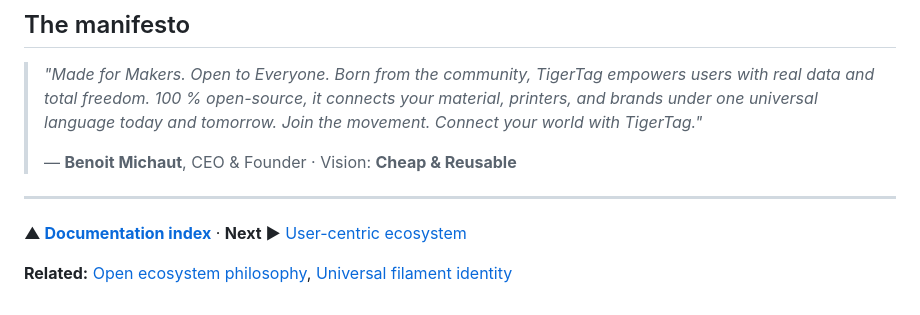
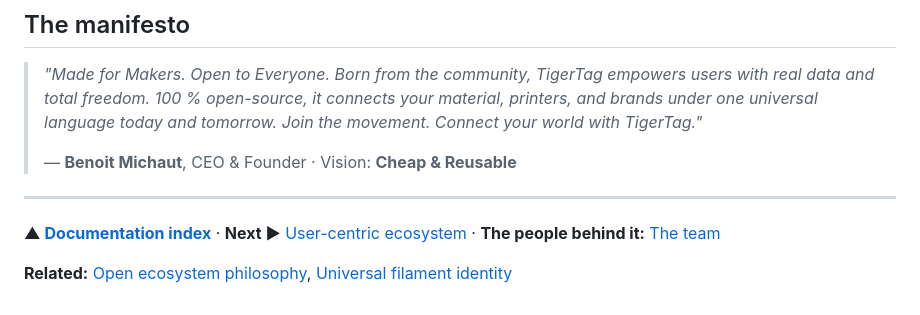
Before and after one commit to TigerTag-Project/TigerSystem-Docs, a Markdown page: docs/vision/why-tigersystem.md, the part around the change. Drawn GitHub-style.

```diff
--- a/docs/vision/why-tigersystem.md
+++ b/docs/vision/why-tigersystem.md
@@ -156,6 +156,6 @@ pick up an SDK, and build the software or the business you actually want.
 
 ---
 
-**▲ [Documentation index](../../README.md)** · **Next ▶** [User-centric ecosystem](../philosophy/user-centric-ecosystem.md)
+**▲ [Documentation index](../../README.md)** · **Next ▶** [User-centric ecosystem](../philosophy/user-centric-ecosystem.md) · **The people behind it:** [The team](./team.md)
 
 **Related:** [Open ecosystem philosophy](../philosophy/open-ecosystem.md), [Universal filament identity](../concepts/universal-filament-identity.md)
```
Also changed, not shown: README.md (+1 -1 lines), docs/vision/team.md (added, +46 -0 lines).
